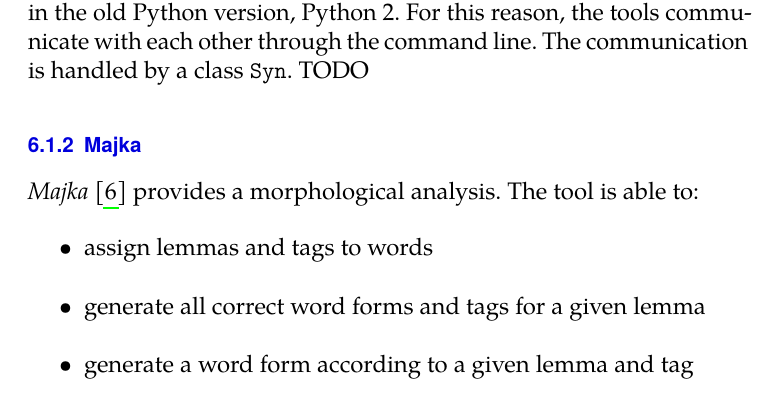
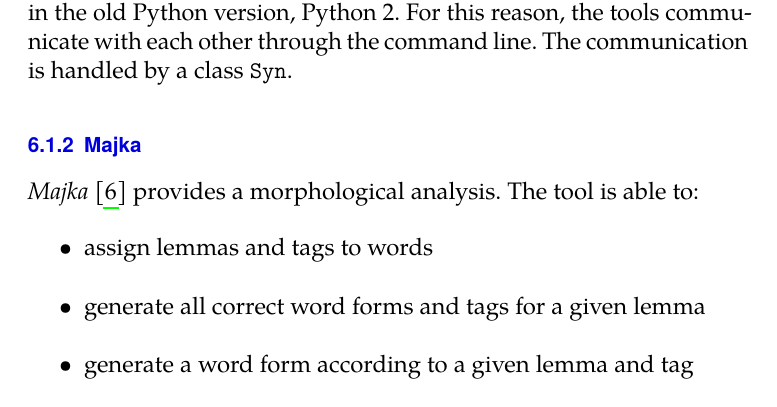
Before and after one commit to verandabe/bc_thesis_text, a LaTeX thesis (thesis.tex, which reads rerich.tex): part of page 46 of 65, cut so that both start at the same text. Compiled offline with pdfLaTeX.

Commit message:
remove todo

```diff
--- a/rerich.tex
+++ b/rerich.tex
@@ -8,7 +7,6 @@ In this chapter, I describe the implementation of the tool \emph{RephrasErIch} w
 As mentioned before, syntactic analysis is needed for narrative conversion. From the existing Czech syntactic analyzers, I decided to use analyzer \emph{SET}. The main reasons why I chose this analyzer is my previous experience with using this tool, its ability to produce dependency trees and it is part of the pipeline used -- Aara depends on it (see \ref{sec:aara}) and SET depends on Desamb (see \ref{sec:desamb}).
 
 SET is implemented in the Python programming language. Although RephrasErIch is also written in this programming language, it would be challenging to integrate the tools since SET is implemented in the old Python version, Python 2. For this reason, the tools communicate with each other through the command line. The communication is handled by a class \texttt{Syn}.
-TODO
 
 \subsection{Majka}
 
```
Also changed, not shown: rerich.tex (1 more changed lines).
